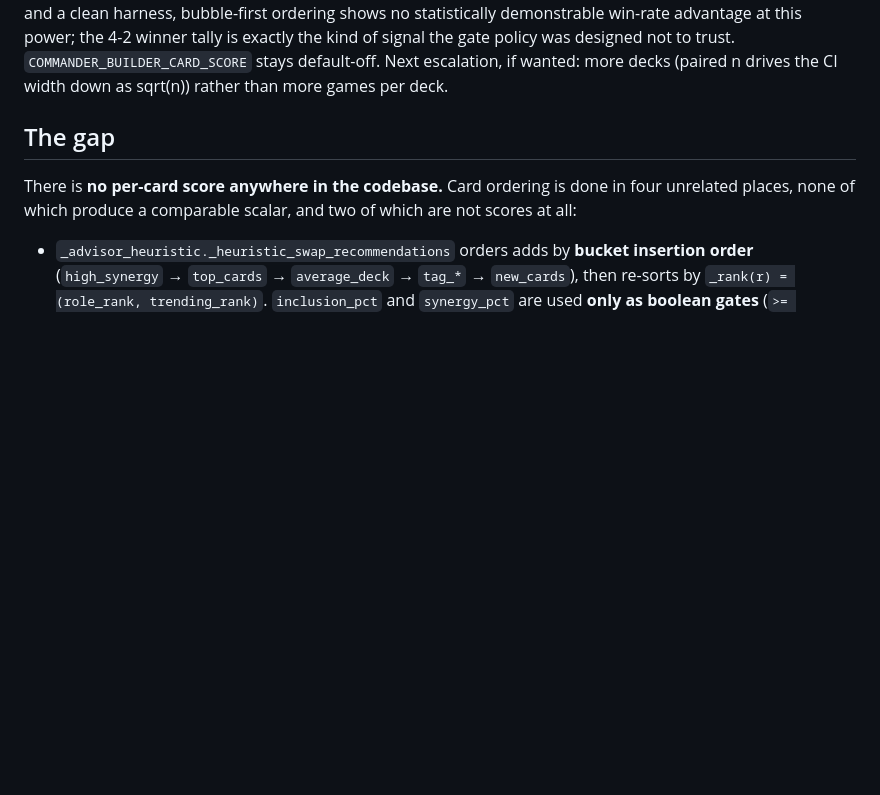
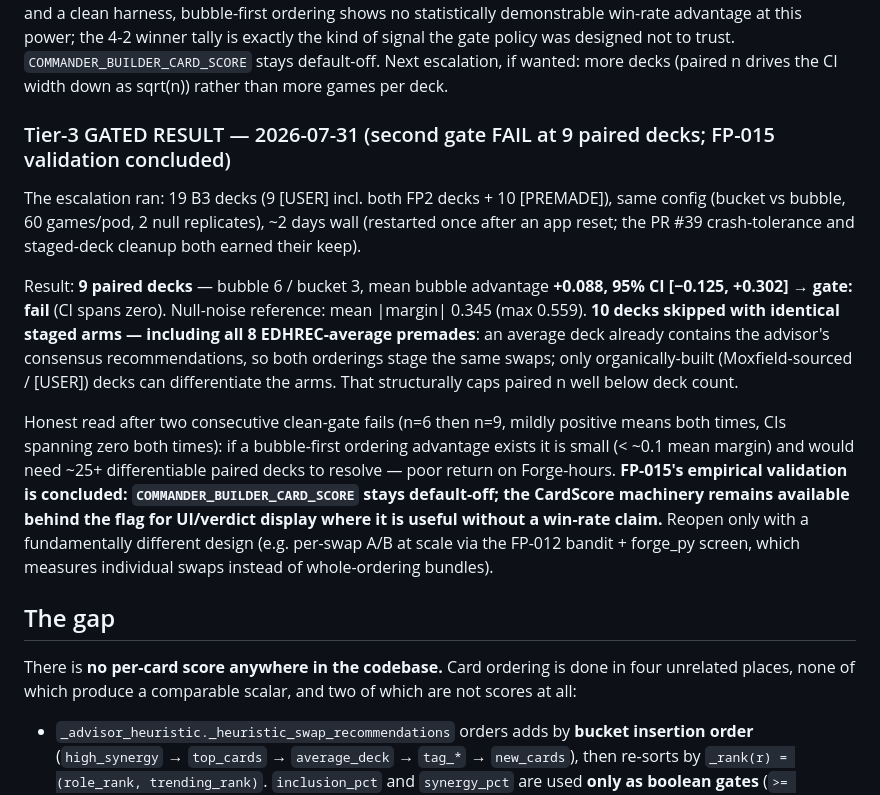
Before and after one commit to LlamaAdam/commander-builder, a Markdown page: docs/future-plans.md, the part around the change. Drawn GitHub-style; blank space fills up the shorter version.

Commit message:
docs: tier-3 second gate fail (9 paired decks) — FP-015 validation concluded, flag stays off (#61)
Co-authored-by: pilot <pilot@local>

```diff
--- a/docs/future-plans.md
+++ b/docs/future-plans.md
@@ -241,6 +241,34 @@ power; the 4-2 winner tally is exactly the kind of signal the gate
 policy was designed not to trust. `COMMANDER_BUILDER_CARD_SCORE`
 stays default-off. Next escalation, if wanted: more decks (paired n
 drives the CI width down as sqrt(n)) rather than more games per deck.
+
+### Tier-3 GATED RESULT — 2026-07-31 (second gate FAIL at 9 paired decks; FP-015 validation concluded)
+
+The escalation ran: 19 B3 decks (9 [USER] incl. both FP2 decks + 10
+[PREMADE]), same config (bucket vs bubble, 60 games/pod, 2 null
+replicates), ~2 days wall (restarted once after an app reset; the
+PR #39 crash-tolerance and staged-deck cleanup both earned their keep).
+
+Result: **9 paired decks** — bubble 6 / bucket 3, mean bubble advantage
+**+0.088, 95% CI [−0.125, +0.302]** → **gate: fail** (CI spans zero).
+Null-noise reference: mean |margin| 0.345 (max 0.559). **10 decks
+skipped with identical staged arms — including all 8 EDHREC-average
+premades**: an average deck already contains the advisor's consensus
+recommendations, so both orderings stage the same swaps; only
+organically-built (Moxfield-sourced / [USER]) decks can differentiate
+the arms. That structurally caps paired n well below deck count.
+
+Honest read after two consecutive clean-gate fails (n=6 then n=9,
+mildly positive means both times, CIs spanning zero both times): if a
+bubble-first ordering advantage exists it is small (< ~0.1 mean margin)
+and would need ~25+ differentiable paired decks to resolve — poor
+return on Forge-hours. **FP-015's empirical validation is concluded:
+`COMMANDER_BUILDER_CARD_SCORE` stays default-off; the CardScore
+machinery remains available behind the flag for UI/verdict display
+where it is useful without a win-rate claim.** Reopen only with a
+fundamentally different design (e.g. per-swap A/B at scale via the
+FP-012 bandit + forge_py screen, which measures individual swaps
+instead of whole-ordering bundles).
 
 ## The gap
 
```
